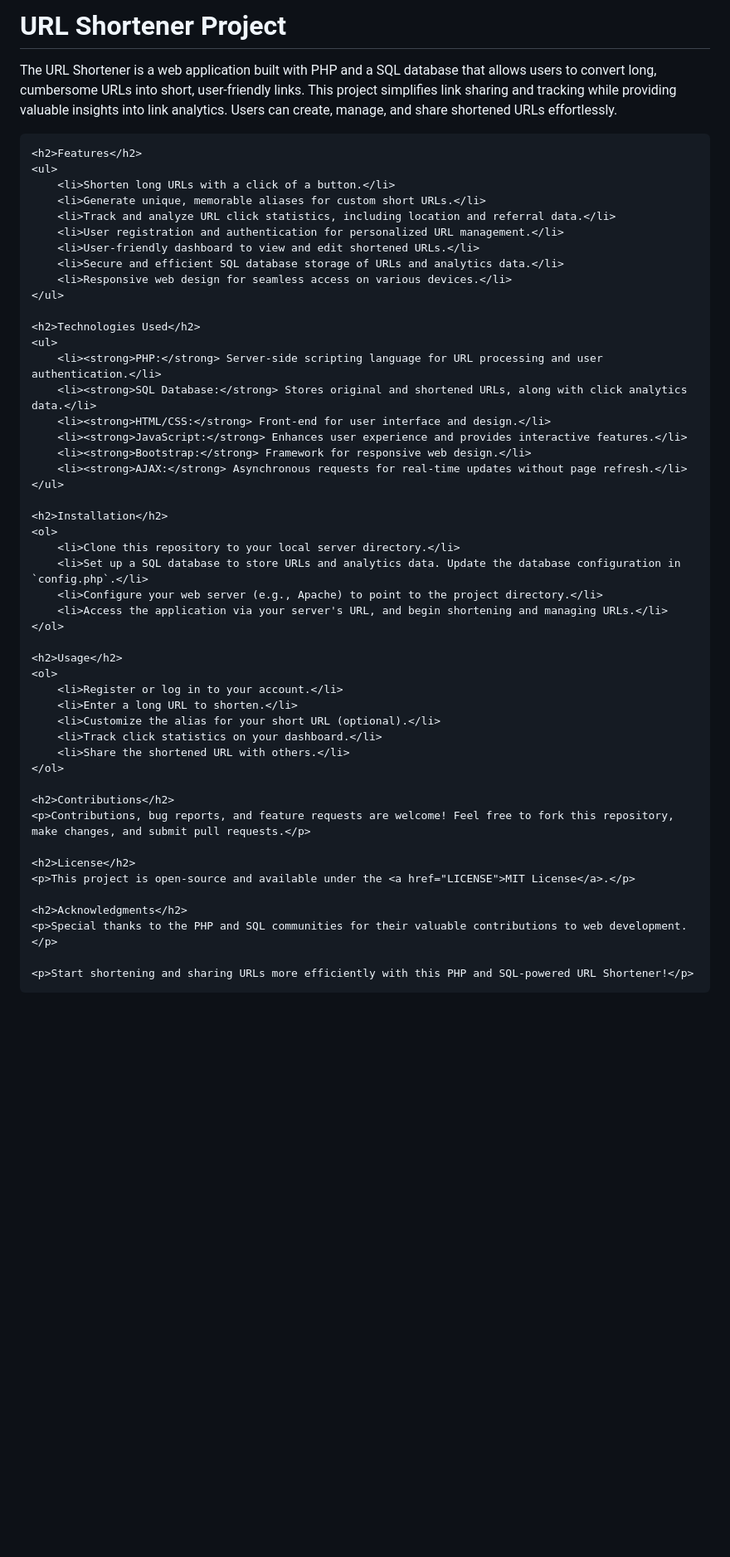
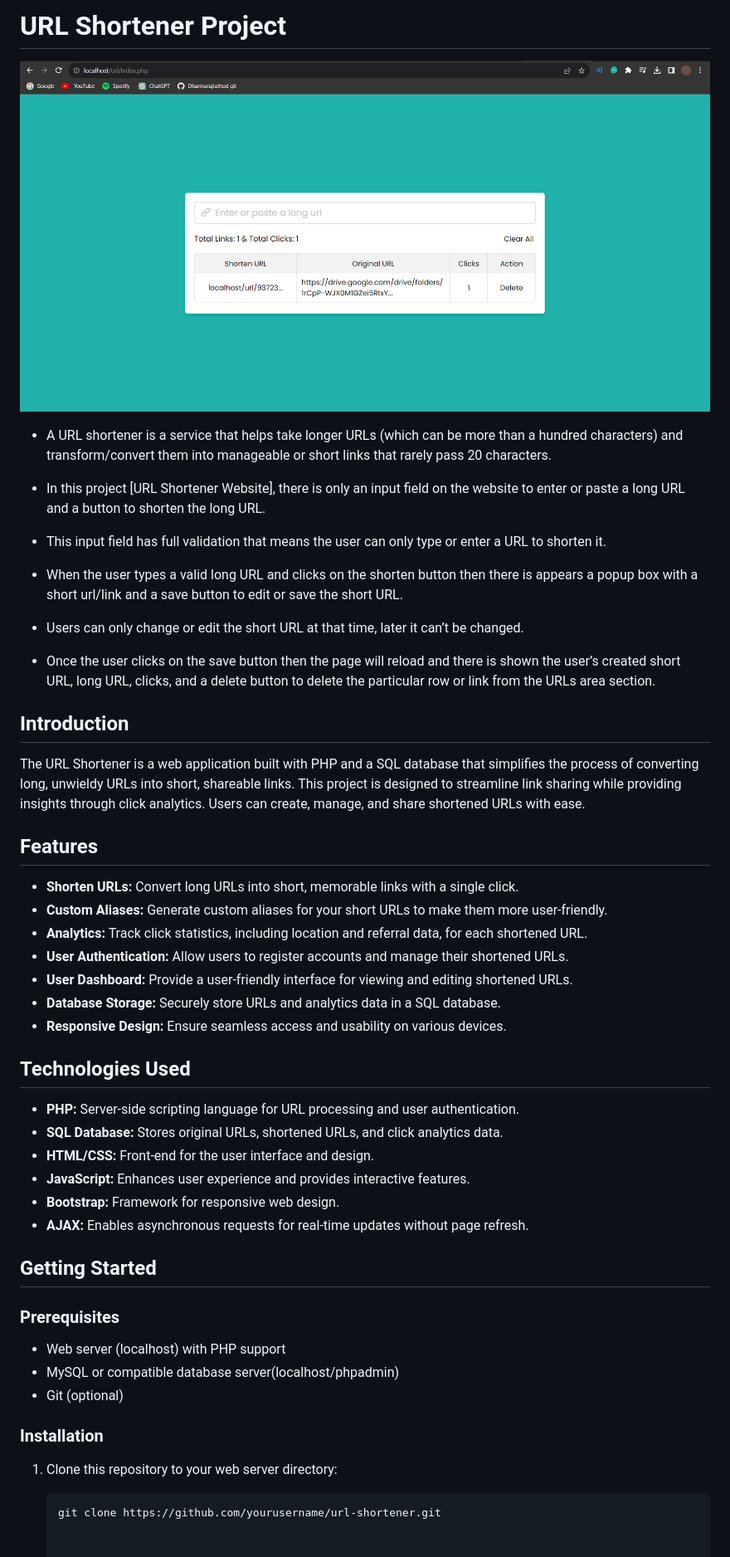
Before and after one commit to Dharmarajrathod/url_shortner, a Markdown page: README.md, the part around the change. Shown: that part at 83% size. GitHub-like rendering; pictures changed too: ul.png (added); blank space fills up the shorter version.

Commit message:
url shortner

````diff
--- a/README.md
+++ b/README.md
@@ -1,61 +1,53 @@
-<!DOCTYPE html>
-<html lang="en">
-<head>
-    <meta charset="UTF-8">
-    <meta name="viewport" content="width=device-width, initial-scale=1.0">
-    <title>URL Shortener Project</title>
-</head>
-<body>
-    <h1>URL Shortener Project</h1>
-    <p>The URL Shortener is a web application built with PHP and a SQL database that allows users to convert long, cumbersome URLs into short, user-friendly links. This project simplifies link sharing and tracking while providing valuable insights into link analytics. Users can create, manage, and share shortened URLs effortlessly.</p>
+# URL Shortener Project
 
-    <h2>Features</h2>
-    <ul>
-        <li>Shorten long URLs with a click of a button.</li>
-        <li>Generate unique, memorable aliases for custom short URLs.</li>
-        <li>Track and analyze URL click statistics, including location and referral data.</li>
-        <li>User registration and authentication for personalized URL management.</li>
-        <li>User-friendly dashboard to view and edit shortened URLs.</li>
-        <li>Secure and efficient SQL database storage of URLs and analytics data.</li>
-        <li>Responsive web design for seamless access on various devices.</li>
-    </ul>
+<p align="center">
+  <img src="ul.png" alt="URL Shortener Demo">
+</p>
 
-    <h2>Technologies Used</h2>
-    <ul>
-        <li><strong>PHP:</strong> Server-side scripting language for URL processing and user authentication.</li>
-        <li><strong>SQL Database:</strong> Stores original and shortened URLs, along with click analytics data.</li>
-        <li><strong>HTML/CSS:</strong> Front-end for user interface and design.</li>
-        <li><strong>JavaScript:</strong> Enhances user experience and provides interactive features.</li>
-        <li><strong>Bootstrap:</strong> Framework for responsive web design.</li>
-        <li><strong>AJAX:</strong> Asynchronous requests for real-time updates without page refresh.</li>
-    </ul>
 
-    <h2>Installation</h2>
-    <ol>
-        <li>Clone this repository to your local server directory.</li>
-        <li>Set up a SQL database to store URLs and analytics data. Update the database configuration in `config.php`.</li>
-        <li>Configure your web server (e.g., Apache) to point to the project directory.</li>
-        <li>Access the application via your server's URL, and begin shortening and managing URLs.</li>
-    </ol>
+- A URL shortener is a service that helps take longer URLs (which can be more than a hundred characters) and transform/convert them into manageable or short links that rarely pass 20 characters.
+- In this project [URL Shortener Website], there is only an input field on the website to enter or paste a long URL and a button to shorten the long URL.
+- This input field has full validation that means the user can only type or enter a URL to shorten it.
 
-    <h2>Usage</h2>
-    <ol>
-        <li>Register or log in to your account.</li>
-        <li>Enter a long URL to shorten.</li>
-        <li>Customize the alias for your short URL (optional).</li>
-        <li>Track click statistics on your dashboard.</li>
-        <li>Share the shortened URL with others.</li>
-    </ol>
+- When the user types a valid long URL and clicks on the shorten button then there is appears a popup box with a short url/link and a save button to edit or save the short URL.
+- Users can only change or edit the short URL at that time, later it can’t be changed.
+- Once the user clicks on the save button then the page will reload and there is shown the user’s created short URL, long URL, clicks, and a delete button to delete the particular row or link from the URLs area section.
 
-    <h2>Contributions</h2>
-    <p>Contributions, bug reports, and feature requests are welcome! Feel free to fork this repository, make changes, and submit pull requests.</p>
+## Introduction
 
-    <h2>License</h2>
-    <p>This project is open-source and available under the <a href="LICENSE">MIT License</a>.</p>
+The URL Shortener is a web application built with PHP and a SQL database that simplifies the process of converting long, unwieldy URLs into short, shareable links. This project is designed to streamline link sharing while providing insights through click analytics. Users can create, manage, and share shortened URLs with ease.
 
-    <h2>Acknowledgments</h2>
-    <p>Special thanks to the PHP and SQL communities for their valuable contributions to web development.</p>
 
-    <p>Start shortening and sharing URLs more efficiently with this PHP and SQL-powered URL Shortener!</p>
-</body>
-</html>
+## Features
+
+- **Shorten URLs:** Convert long URLs into short, memorable links with a single click.
+- **Custom Aliases:** Generate custom aliases for your short URLs to make them more user-friendly.
+- **Analytics:** Track click statistics, including location and referral data, for each shortened URL.
+- **User Authentication:** Allow users to register accounts and manage their shortened URLs.
+- **User Dashboard:** Provide a user-friendly interface for viewing and editing shortened URLs.
+- **Database Storage:** Securely store URLs and analytics data in a SQL database.
+- **Responsive Design:** Ensure seamless access and usability on various devices.
+
+## Technologies Used
+
+- **PHP:** Server-side scripting language for URL processing and user authentication.
+- **SQL Database:** Stores original URLs, shortened URLs, and click analytics data.
+- **HTML/CSS:** Front-end for the user interface and design.
+- **JavaScript:** Enhances user experience and provides interactive features.
+- **Bootstrap:** Framework for responsive web design.
+- **AJAX:** Enables asynchronous requests for real-time updates without page refresh.
+
+## Getting Started
+
+### Prerequisites
+
+- Web server (localhost) with PHP support
+- MySQL or compatible database server(localhost/phpadmin)
+- Git (optional)
+
+### Installation
+
+1. Clone this repository to your web server directory:
+
+   ```bash
+   git clone https://github.com/yourusername/url-shortener.git
````
